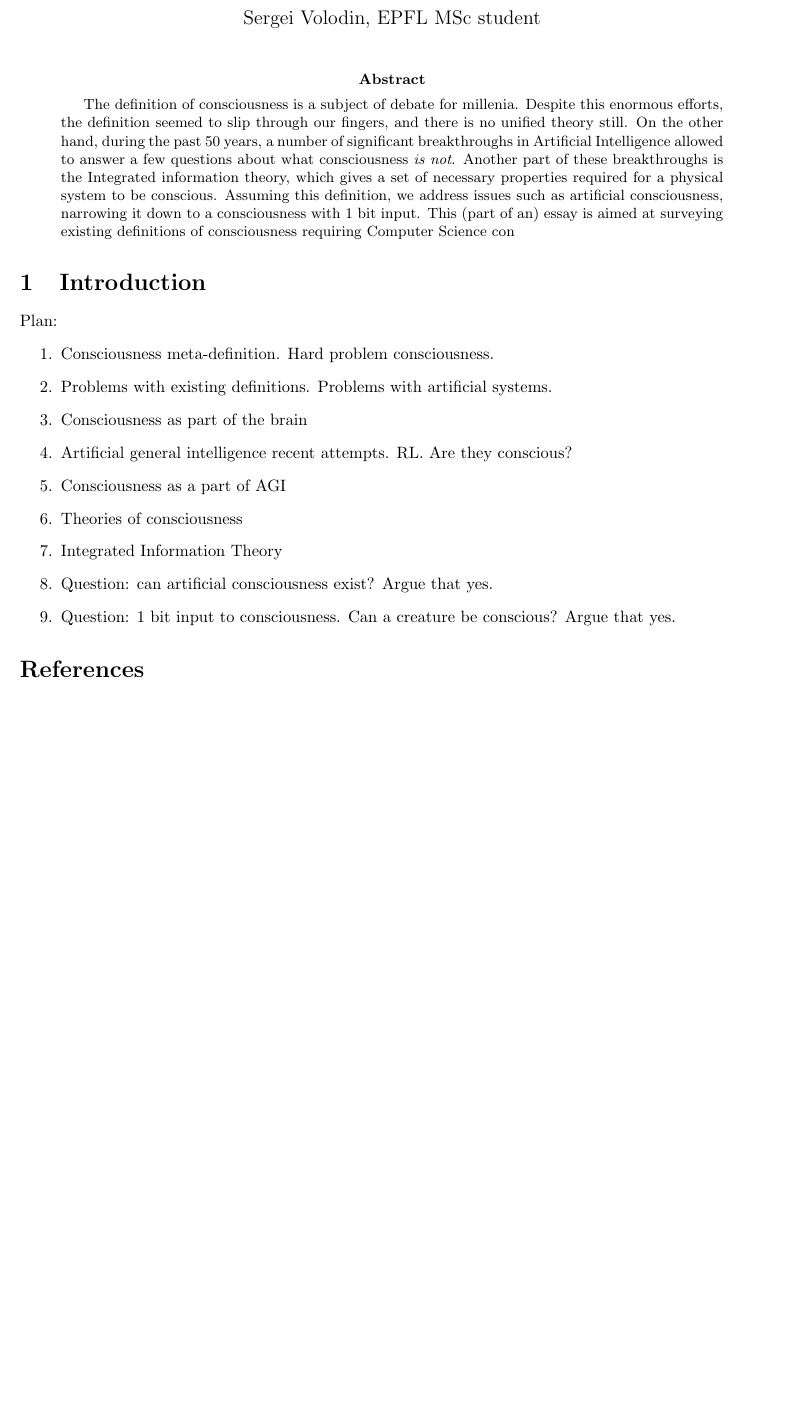
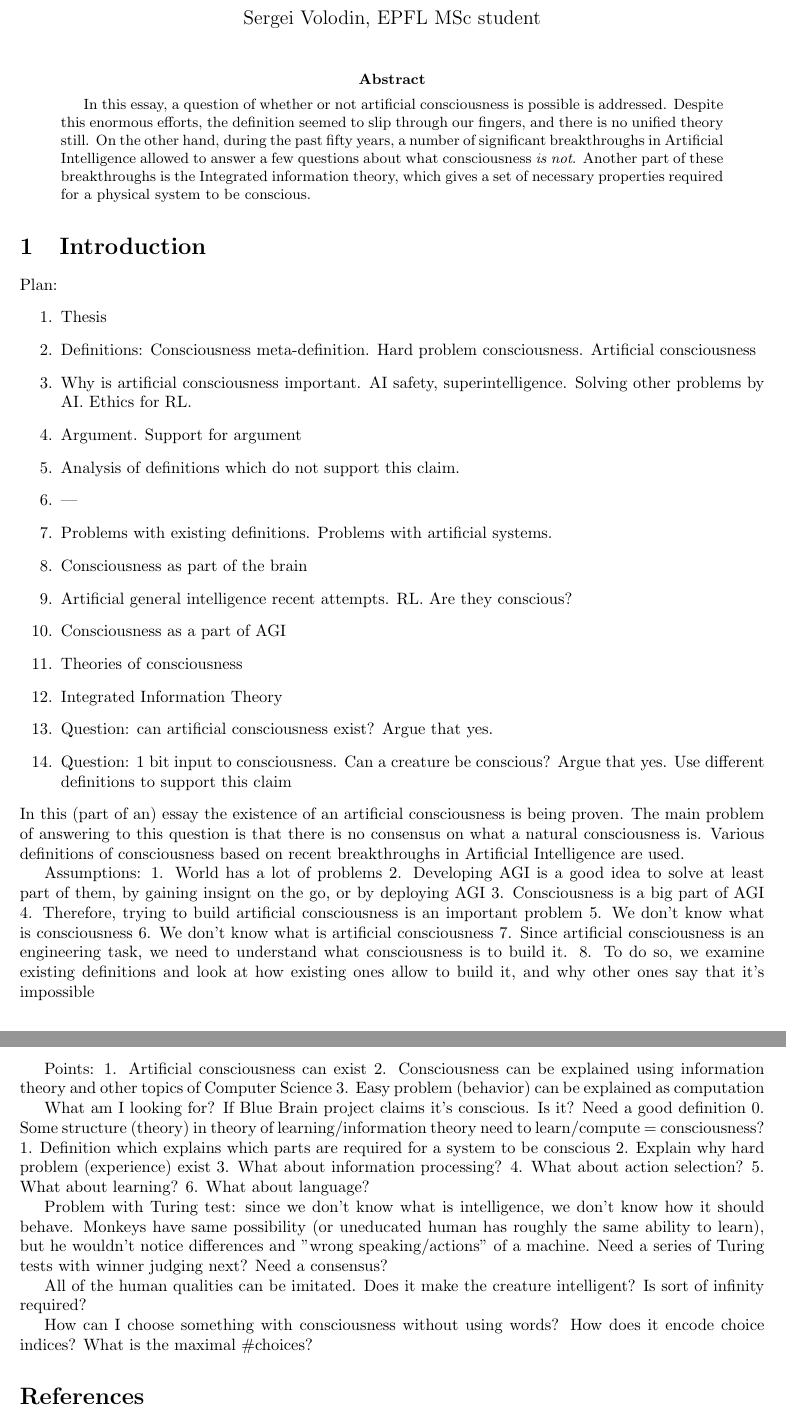
Before and after one commit to sergeivolodin/DefiningConsciousnessUsingCS, a LaTeX paper (consciousness.tex): part of the page before the commit and two parts of pages 1 and 2 of 2 after it, the two joined at a grey line, cut so that both start at the same text, the shorter picture padded with empty space. Compiled offline with pdfLaTeX.

Commit message:
Add all possible topics to .tex

```diff
--- a/consciousness.tex
+++ b/consciousness.tex
@@ -12,17 +12,20 @@
 \maketitle
 
 \begin{abstract}
-The definition of consciousness is a subject of debate for millenia.
+In this essay, a question of whether or not artificial consciousness is possible is addressed.
 Despite this enormous efforts, the definition seemed to slip through our fingers, and there is no unified theory still.
-On the other hand, during the past 50 years, a number of significant breakthroughs in Artificial Intelligence allowed to answer a few questions about what consciousness {\em is not}.
+On the other hand, during the past fifty years, a number of significant breakthroughs in Artificial Intelligence allowed to answer a few questions about what consciousness {\em is not}.
 Another part of these breakthroughs is the Integrated information theory, which gives a set of necessary properties required for a physical system to be conscious.
-Assuming this definition, we address issues such as artificial consciousness, narrowing it down to a consciousness with 1 bit input.
-This (part of an) essay is aimed at surveying existing definitions of consciousness requiring Computer Science con
 \end{abstract}
 
 \section{Introduction}
 Plan:\begin{enumerate}
-\item Consciousness meta-definition. Hard problem consciousness.
+\item Thesis
+\item Definitions: Consciousness meta-definition. Hard problem consciousness. Artificial consciousness
+\item Why is artificial consciousness important. AI safety, superintelligence. Solving other problems by AI. Ethics for RL.
+\item Argument. Support for argument
+\item Analysis of definitions which do not support this claim.
+\item ---
 \item Problems with existing definitions. Problems with artificial systems.
 \item Consciousness as part of the brain
 \item Artificial general intelligence recent attempts. RL. Are they conscious?
@@ -30,8 +33,41 @@ Plan:\begin{enumerate}
 \item Theories of consciousness
 \item Integrated Information Theory
 \item Question: can artificial consciousness exist? Argue that yes.
-\item Question: 1 bit input to consciousness. Can a creature be conscious? Argue that yes.
+\item Question: 1 bit input to consciousness. Can a creature be conscious? Argue that yes. Use different definitions to support this claim
 \end{enumerate}
+In this (part of an) essay the existence of an artificial consciousness is being proven. The main problem of answering to this question is that there is no consensus on what a natural consciousness is. Various definitions of consciousness based on recent breakthroughs in Artificial Intelligence are used.
+
+Assumptions:
+1. World has a lot of problems
+2. Developing AGI is a good idea to solve at least part of them, by gaining insignt on the go, or by deploying AGI
+3. Consciousness is a big part of AGI
+4. Therefore, trying to build artificial consciousness is an important problem
+5. We don't know what is consciousness
+6. We don't know what is artificial consciousness
+7. Since artificial consciousness is an engineering task, we need to understand what consciousness is to build it.
+8. To do so, we examine existing definitions and look at how existing ones allow to build it, and why other ones say that it's impossible
+
+Points:
+1. Artificial consciousness can exist
+2. Consciousness can be explained using information theory and other topics of Computer Science
+3. Easy problem (behavior) can be explained as computation
+
+What am I looking for?
+If Blue Brain project claims it’s conscious. Is it? Need a good definition
+0. Some structure (theory) in theory of learning/information theory need to learn/compute = consciousness?
+1. Definition which explains which parts are required for a system to be conscious
+2. Explain why hard problem (experience) exist
+3. What about information processing?
+4. What about action selection?
+5. What about learning?
+6. What about language?
+
+
+Problem with Turing test: since we don't know what is intelligence, we don't know how it should behave. Monkeys have same possibility (or uneducated human has roughly the same ability to learn), but he wouldn't notice differences and "wrong speaking/actions" of a machine. Need a series of Turing tests with winner judging next? Need a consensus?
+
+All of the human qualities can be imitated. Does it make the creature intelligent? Is sort of infinity required?
+
+How can I choose something with consciousness without using words? How does it encode choice indices? What is the maximal \#choices?
 
 %Free will is a philosophical concept stating that humans can choose between possible actions in a particular situation \cite{freewillst}. This notion has two possible views linked to it. First one states that free will does not exist, which means that actions of humans are not determined by themselves and no other action could have been taken rather than the one that actually happened. Second view states that free will exists. In any particular situation, regardless of the previous events, other action could have been chosen rather than the one that actually was.
 
```
